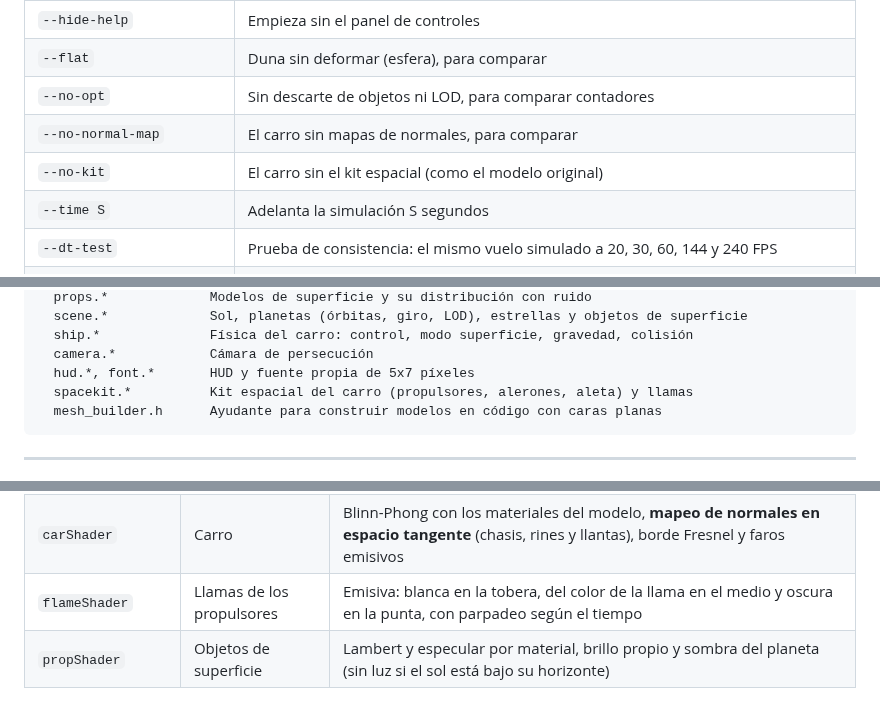
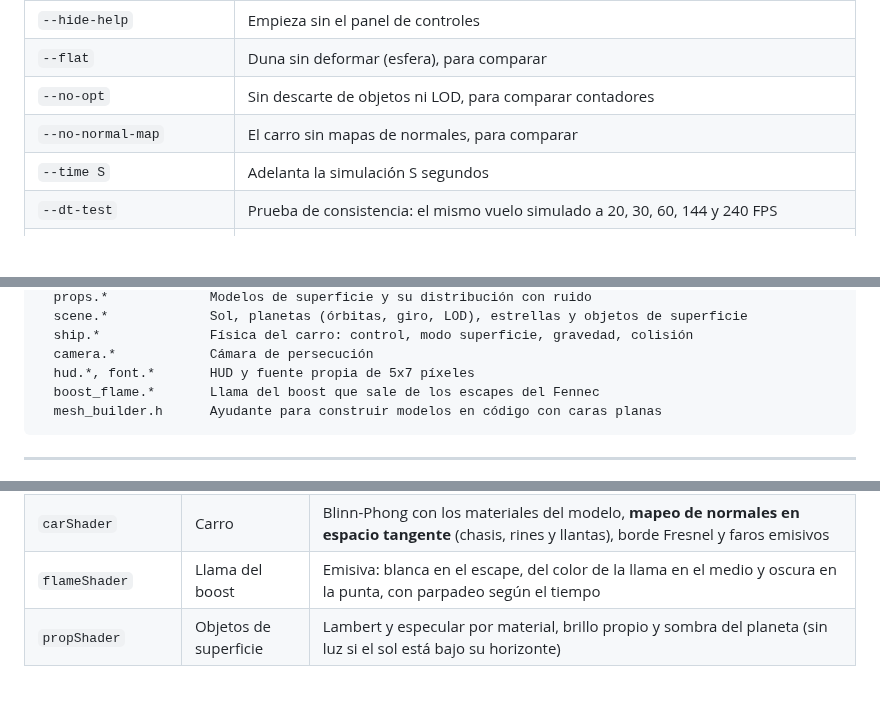
Before and after one commit to llAkihitoll/Pryecto3-Graficas, a Markdown page: README.md, 3 parts joined by grey strips. Drawn GitHub-style; blank space fills up the shorter version.

````diff
--- a/README.md
+++ b/README.md
@@ -109,7 +108,6 @@ Al arrancar tarda unos **3 segundos** en generar las superficies del sol y los p
 | `--flat` | Duna sin deformar (esfera), para comparar |
 | `--no-opt` | Sin descarte de objetos ni LOD, para comparar contadores |
 | `--no-normal-map` | El carro sin mapas de normales, para comparar |
-| `--no-kit` | El carro sin el kit espacial (como el modelo original) |
 | `--time S` | Adelanta la simulación S segundos |
 | `--dt-test` | Prueba de consistencia: el mismo vuelo simulado a 20, 30, 60, 144 y 240 FPS |
 | `--screenshot archivo.png` | Guarda un cuadro y termina (se combina con las opciones siguientes) |
@@ -204,7 +201,7 @@ src/
   ship.*              Física del carro: control, modo superficie, gravedad, colisión
   camera.*            Cámara de persecución
   hud.*, font.*       HUD y fuente propia de 5x7 píxeles
-  spacekit.*          Kit espacial del carro (propulsores, alerones, aleta) y llamas
+  boost_flame.*       Llama del boost que sale de los escapes del Fennec
   mesh_builder.h      Ayudante para construir modelos en código con caras planas
 ```
 
@@ -253,7 +250,7 @@ Cada shader es una función que recibe el fragmento interpolado y devuelve su co
 | `ringShader` | Anillos | Vetas finas según la distancia al centro, luz por las dos caras y **sombra del planeta** (rayo hacia el sol contra su esfera) |
 | `ignisShader` | Volcánico | Roca con relieve y lava emisiva con pulsos de calor que avanzan con el tiempo |
 | `carShader` | Carro | Blinn-Phong con los materiales del modelo, **mapeo de normales en espacio tangente** (chasis, rines y llantas), borde Fresnel y faros emisivos |
-| `flameShader` | Llamas de los propulsores | Emisiva: blanca en la tobera, del color de la llama en el medio y oscura en la punta, con parpadeo según el tiempo |
+| `flameShader` | Llama del boost | Emisiva: blanca en el escape, del color de la llama en el medio y oscura en la punta, con parpadeo según el tiempo |
 | `propShader` | Objetos de superficie | Lambert y especular por material, brillo propio y sombra del planeta (sin luz si el sol está bajo su horizonte) |
 
 ### Mapeo de normales del carro ([texture.cpp](src/texture.cpp), [obj_loader.cpp](src/obj_loader.cpp), [shaders.cpp](src/shaders.cpp))
````
Also changed, not shown: other parts of README.md (+6 -9 lines), docs/capturas/10_boost.png (added).
